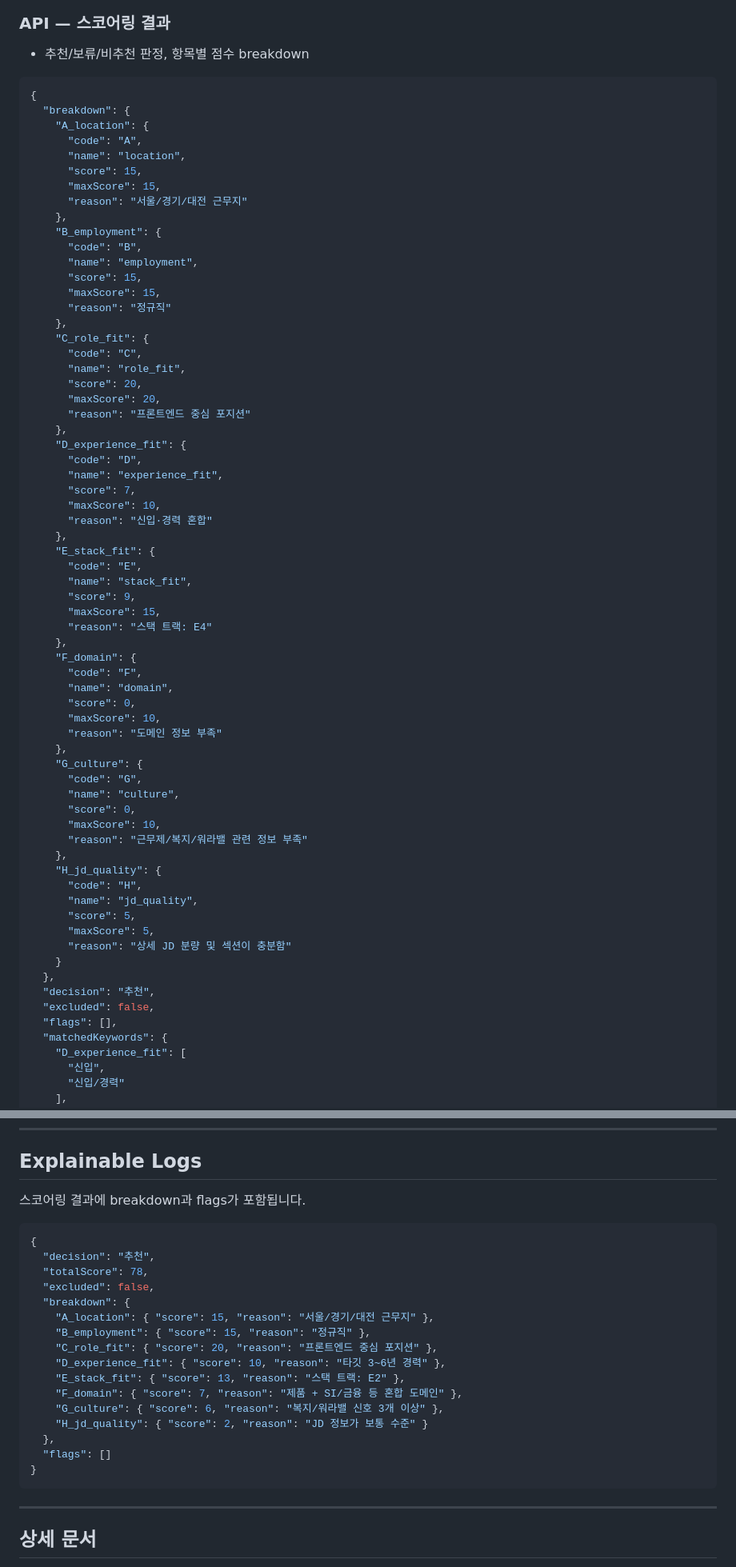
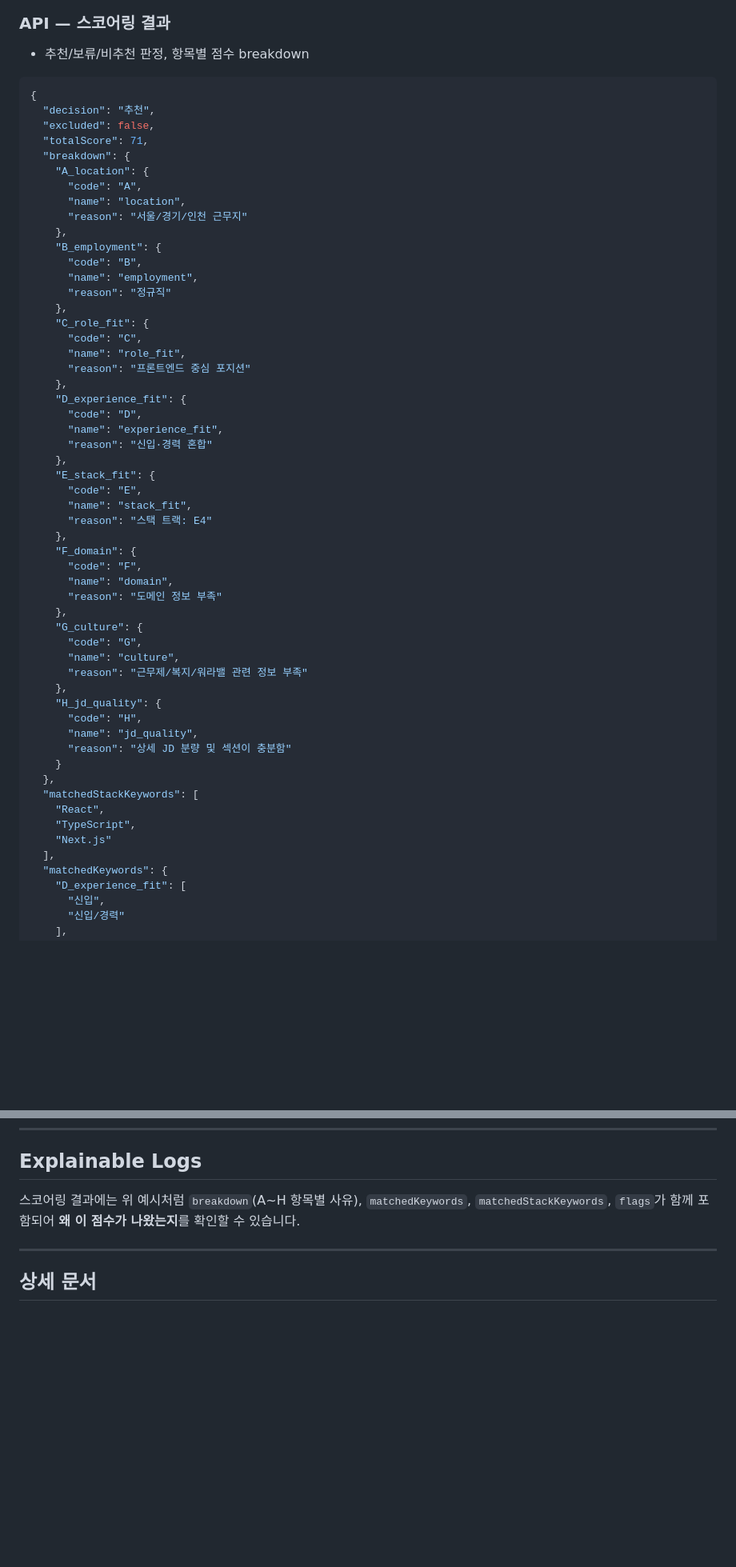
Before and after one commit to yg1110/JobLens, a Markdown page: README.md, 2 parts joined by grey strips. Shown at 80% size. Drawn GitHub-style; blank space fills up the shorter version.

````diff
--- a/README.md
+++ b/README.md
@@ -80,69 +80,58 @@
 
 - 추천/보류/비추천 판정, 항목별 점수 breakdown
 
-```python
+```json
 {
+  "decision": "추천",
+  "excluded": false,
+  "totalScore": 71,
   "breakdown": {
     "A_location": {
       "code": "A",
       "name": "location",
-      "score": 15,
-      "maxScore": 15,
-      "reason": "서울/경기/대전 근무지"
+      "reason": "서울/경기/인천 근무지"
     },
     "B_employment": {
       "code": "B",
       "name": "employment",
-      "score": 15,
-      "maxScore": 15,
       "reason": "정규직"
     },
     "C_role_fit": {
       "code": "C",
       "name": "role_fit",
-      "score": 20,
-      "maxScore": 20,
       "reason": "프론트엔드 중심 포지션"
     },
     "D_experience_fit": {
       "code": "D",
       "name": "experience_fit",
-      "score": 7,
-      "maxScore": 10,
       "reason": "신입·경력 혼합"
     },
     "E_stack_fit": {
       "code": "E",
       "name": "stack_fit",
-      "score": 9,
-      "maxScore": 15,
       "reason": "스택 트랙: E4"
     },
     "F_domain": {
       "code": "F",
       "name": "domain",
-      "score": 0,
-      "maxScore": 10,
       "reason": "도메인 정보 부족"
     },
     "G_culture": {
       "code": "G",
       "name": "culture",
-      "score": 0,
-      "maxScore": 10,
       "reason": "근무제/복지/워라밸 관련 정보 부족"
     },
     "H_jd_quality": {
       "code": "H",
       "name": "jd_quality",
-      "score": 5,
-      "maxScore": 5,
       "reason": "상세 JD 분량 및 섹션이 충분함"
     }
   },
-  "decision": "추천",
-  "excluded": false,
-  "flags": [],
+  "matchedStackKeywords": [
+    "React",
+    "TypeScript",
+    "Next.js"
+  ],
   "matchedKeywords": {
     "D_experience_fit": [
       "신입",
@@ -280,26 +269,7 @@ docker-compose up -d   # PostgreSQL
 
 ## Explainable Logs
 
-스코어링 결과에 breakdown과 flags가 포함됩니다.
-
-```json
-{
-  "decision": "추천",
-  "totalScore": 78,
-  "excluded": false,
-  "breakdown": {
-    "A_location": { "score": 15, "reason": "서울/경기/대전 근무지" },
-    "B_employment": { "score": 15, "reason": "정규직" },
-    "C_role_fit": { "score": 20, "reason": "프론트엔드 중심 포지션" },
-    "D_experience_fit": { "score": 10, "reason": "타깃 3~6년 경력" },
-    "E_stack_fit": { "score": 13, "reason": "스택 트랙: E2" },
-    "F_domain": { "score": 7, "reason": "제품 + SI/금융 등 혼합 도메인" },
-    "G_culture": { "score": 6, "reason": "복지/워라밸 신호 3개 이상" },
-    "H_jd_quality": { "score": 2, "reason": "JD 정보가 보통 수준" }
-  },
-  "flags": []
-}
-```
+스코어링 결과에는 위 예시처럼 `breakdown`(A~H 항목별 사유), `matchedKeywords`, `matchedStackKeywords`, `flags`가 함께 포함되어 **왜 이 점수가 나왔는지**를 확인할 수 있습니다.
 
 ---
 
````
Also changed, not shown: other parts of README.md (+12 -12 lines), api/README.md (+15 -14 lines), crawler/README.md (+17 -10 lines).
